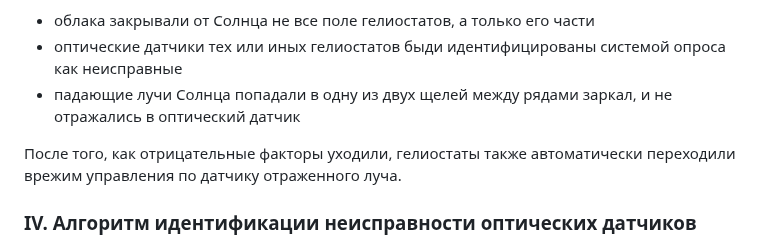
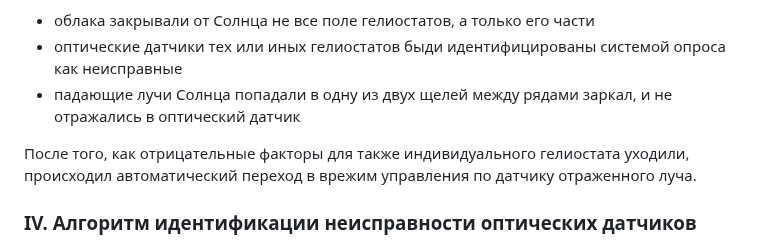
Before and after one commit to SolarWind1956/opencv-wasm-emscripten, a Markdown page: docs/history/70_algorithms.md, the part around the change. Rendered like a GitHub page.

```diff
--- a/docs/history/70_algorithms.md
+++ b/docs/history/70_algorithms.md
@@ -169,7 +169,7 @@
 - оптические датчики тех или иных гелиостатов быди идентифицированы системой опроса как неисправные
 - падающие лучи Солнца попадали в одну из двух щелей между рядами заркал, и не отражались в оптический датчик
 
-После того, как отрицательные факторы уходили, гелиостаты также автоматически переходили врежим управления по датчику отраженного луча.
+После того, как отрицательные факторы для также индивидуального гелиостата уходили, происходил автоматический переход в врежим управления по датчику отраженного луча.
 
 ### IV. Алгоритм идентификации неисправности оптических датчиков
 
```
